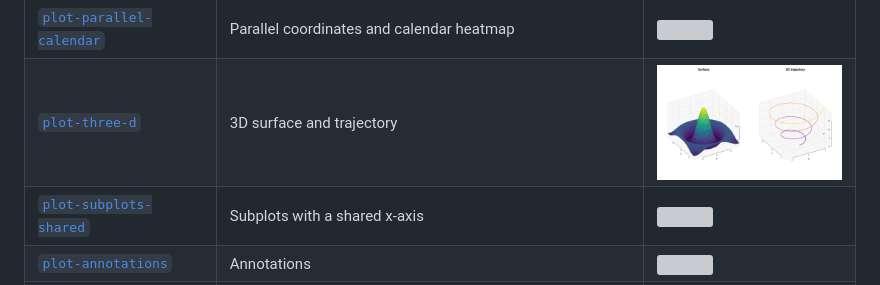
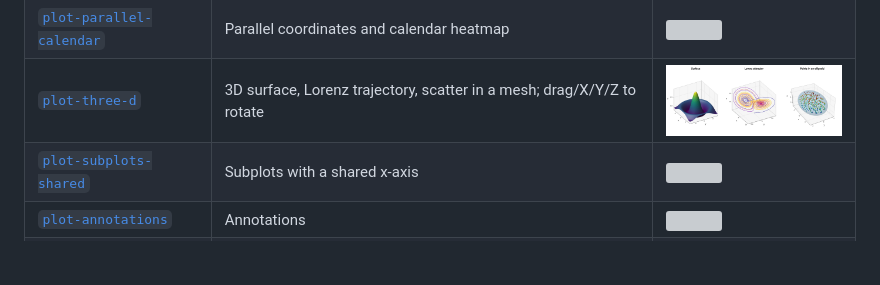
Before and after one commit to dataviz-rs/dataviz-examples, a Markdown page: README.md, the part around one of its changes. Drawn GitHub-style; pictures changed too: plot-three-d/screenshots/three_d.png; blank space fills up the shorter version; grey boxes are pictures that could not be loaded.

```diff
--- a/README.md
+++ b/README.md
@@ -71,7 +72,7 @@ Linux needs the usual windowing libraries for the window examples, e.g.
 | [`plot-funnel-gauge`](plot-funnel-gauge) | Funnel and gauge | <img src="plot-funnel-gauge/screenshots/funnel_gauge.png" width="260"> |
 | [`plot-network`](plot-network) | Network graph | <img src="plot-network/screenshots/network.png" width="260"> |
 | [`plot-parallel-calendar`](plot-parallel-calendar) | Parallel coordinates and calendar heatmap | <img src="plot-parallel-calendar/screenshots/parallel_calendar.png" width="260"> |
-| [`plot-three-d`](plot-three-d) | 3D surface and trajectory | <img src="plot-three-d/screenshots/three_d.png" width="260"> |
+| [`plot-three-d`](plot-three-d) | 3D surface, Lorenz trajectory, scatter in a mesh; drag/X/Y/Z to rotate | <img src="plot-three-d/screenshots/three_d.png" width="260"> |
 | [`plot-subplots-shared`](plot-subplots-shared) | Subplots with a shared x-axis | <img src="plot-subplots-shared/screenshots/subplots_shared.png" width="260"> |
 | [`plot-annotations`](plot-annotations) | Annotations | <img src="plot-annotations/screenshots/annotations.png" width="260"> |
 | [`plot-image`](plot-image) | Image display | <img src="plot-image/screenshots/image.png" width="260"> |
```
Also changed, not shown: other parts of README.md (+1 -0 lines), plot-biology-3d/README.md (added, +60 -0 lines), plot-three-d/README.md (+28 -7 lines), plot-biology-3d/screenshots/biology_3d.png (added), 5 other files.
